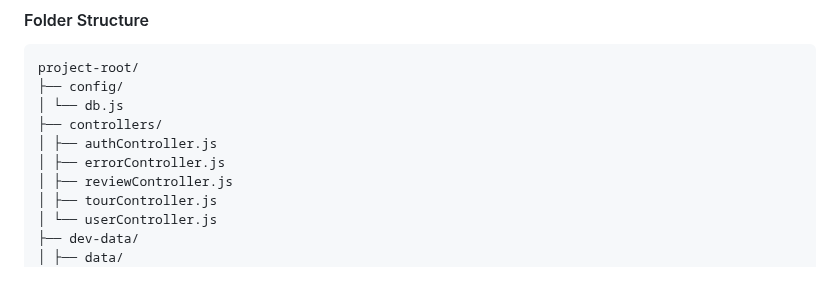
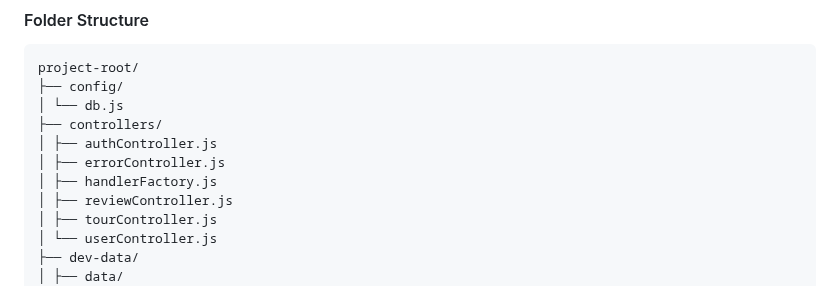
Before and after one commit to TVATDCI/natours-2025, a Markdown page: README.md, the part around the change. Rendered like a GitHub page.

Commit message:
handlerFactory

```diff
--- a/README.md
+++ b/README.md
@@ -174,6 +174,7 @@ project-root/
 ├── controllers/
 │ ├── authController.js
 │ ├── errorController.js
+│ ├── handlerFactory.js
 │ ├── reviewController.js
 │ ├── tourController.js
 │ └── userController.js
```
